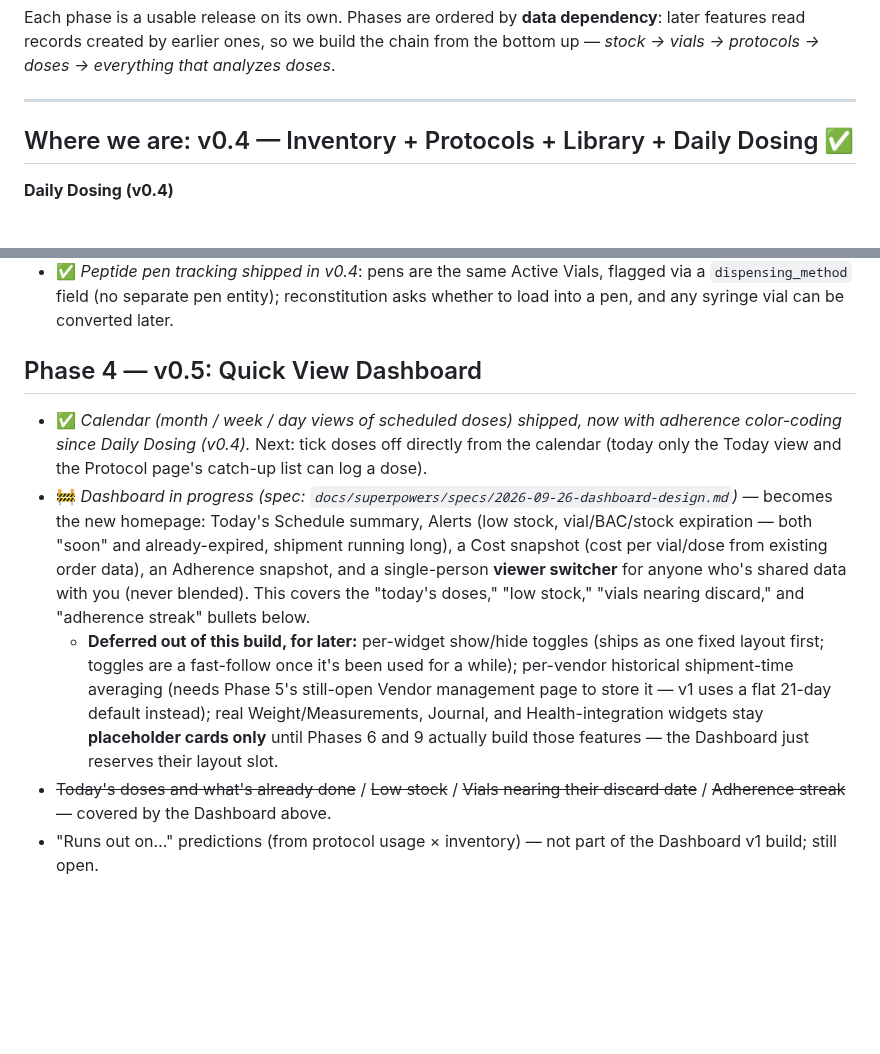
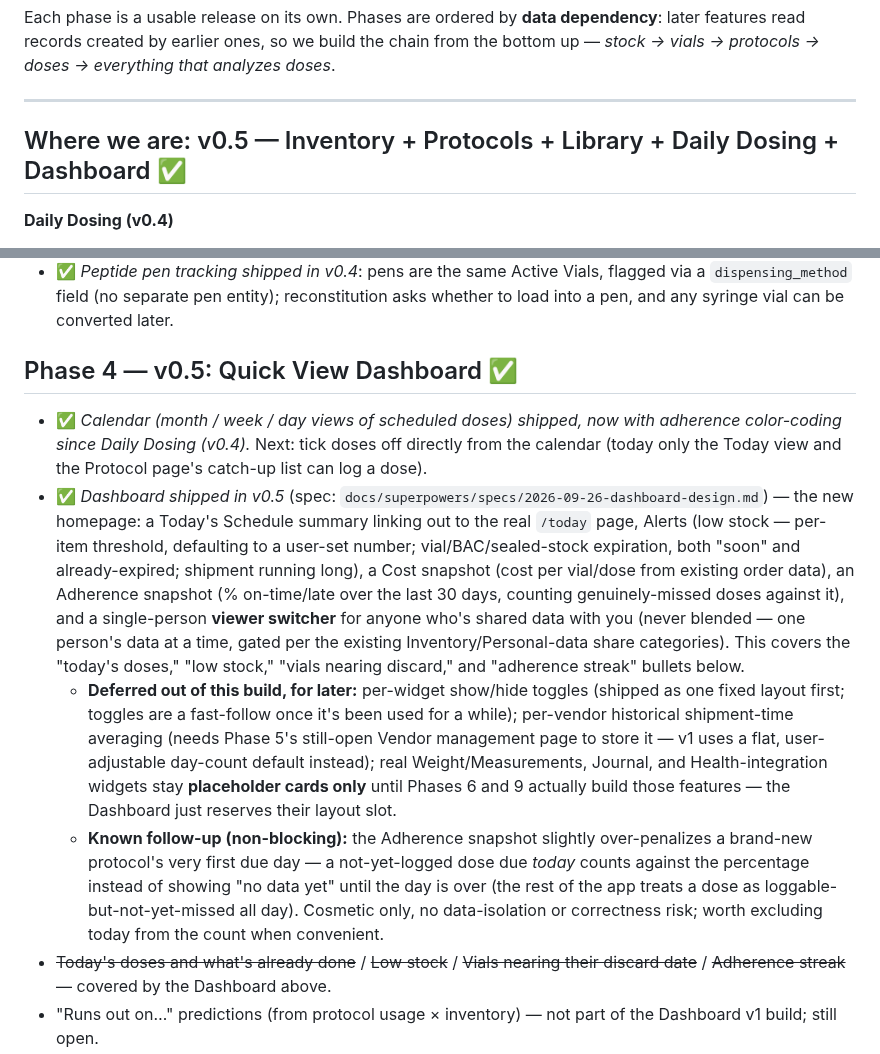
Before and after one commit to Xsatc77/amide, a Markdown page: docs/ROADMAP.md, 2 parts joined by grey strips. Drawn GitHub-style; blank space fills up the shorter version.

Commit message:
docs: mark Phase 4 (Dashboard) complete on the roadmap
Co-Authored-By: Claude Sonnet 5 <noreply@anthropic.com>

```diff
--- a/docs/ROADMAP.md
+++ b/docs/ROADMAP.md
@@ -6,7 +6,7 @@ Each phase is a usable release on its own. Phases are ordered by **data dependen
 
 ---
 
-## Where we are: v0.4 — Inventory + Protocols + Library + Daily Dosing ✅
+## Where we are: v0.5 — Inventory + Protocols + Library + Daily Dosing + Dashboard ✅
 
 **Daily Dosing (v0.4)**
 - **Today view** (`/today`): every dose due today, Log (draws the oldest-open Active Vial, deducts the volume, records time) or Skip, with a body-silhouette **injection-site picker** that highlights the last-used site and pulses the recommended mirrored side
@@ -92,11 +92,12 @@ Firm up the base before anything depends on it.
 - ✅ *Skip / missed / late dose handling and adherence history shipped in v0.4*: missed/late computed lazily (never stored as "missed"), a catch-up affordance on the Protocol page for recent missed doses, and color-coded adherence dots on the Calendar (month/week/day).
 - ✅ *Peptide pen tracking shipped in v0.4*: pens are the same Active Vials, flagged via a `dispensing_method` field (no separate pen entity); reconstitution asks whether to load into a pen, and any syringe vial can be converted later.
 
-## Phase 4 — v0.5: Quick View Dashboard
+## Phase 4 — v0.5: Quick View Dashboard ✅
 
 - ✅ *Calendar (month / week / day views of scheduled doses) shipped, now with adherence color-coding since Daily Dosing (v0.4).* Next: tick doses off directly from the calendar (today only the Today view and the Protocol page's catch-up list can log a dose).
-- 🚧 *Dashboard in progress (spec: `docs/superpowers/specs/2026-09-26-dashboard-design.md`)* — becomes the new homepage: Today's Schedule summary, Alerts (low stock, vial/BAC/stock expiration — both "soon" and already-expired, shipment running long), a Cost snapshot (cost per vial/dose from existing order data), an Adherence snapshot, and a single-person **viewer switcher** for anyone who's shared data with you (never blended). This covers the "today's doses," "low stock," "vials nearing discard," and "adherence streak" bullets below.
-  - **Deferred out of this build, for later:** per-widget show/hide toggles (ships as one fixed layout first; toggles are a fast-follow once it's been used for a while); per-vendor historical shipment-time averaging (needs Phase 5's still-open Vendor management page to store it — v1 uses a flat 21-day default instead); real Weight/Measurements, Journal, and Health-integration widgets stay **placeholder cards only** until Phases 6 and 9 actually build those features — the Dashboard just reserves their layout slot.
+- ✅ *Dashboard shipped in v0.5* (spec: `docs/superpowers/specs/2026-09-26-dashboard-design.md`) — the new homepage: a Today's Schedule summary linking out to the real `/today` page, Alerts (low stock — per-item threshold, defaulting to a user-set number; vial/BAC/sealed-stock expiration, both "soon" and already-expired; shipment running long), a Cost snapshot (cost per vial/dose from existing order data), an Adherence snapshot (% on-time/late over the last 30 days, counting genuinely-missed doses against it), and a single-person **viewer switcher** for anyone who's shared data with you (never blended — one person's data at a time, gated per the existing Inventory/Personal-data share categories). This covers the "today's doses," "low stock," "vials nearing discard," and "adherence streak" bullets below.
+  - **Deferred out of this build, for later:** per-widget show/hide toggles (shipped as one fixed layout first; toggles are a fast-follow once it's been used for a while); per-vendor historical shipment-time averaging (needs Phase 5's still-open Vendor management page to store it — v1 uses a flat, user-adjustable day-count default instead); real Weight/Measurements, Journal, and Health-integration widgets stay **placeholder cards only** until Phases 6 and 9 actually build those features — the Dashboard just reserves their layout slot.
+  - **Known follow-up (non-blocking):** the Adherence snapshot slightly over-penalizes a brand-new protocol's very first due day — a not-yet-logged dose due *today* counts against the percentage instead of showing "no data yet" until the day is over (the rest of the app treats a dose as loggable-but-not-yet-missed all day). Cosmetic only, no data-isolation or correctness risk; worth excluding today from the count when convenient.
 - ~~Today's doses and what's already done~~ / ~~Low stock~~ / ~~Vials nearing their discard date~~ / ~~Adherence streak~~ — covered by the Dashboard above.
 - "Runs out on…" predictions (from protocol usage × inventory) — not part of the Dashboard v1 build; still open.
 - Current titration step per protocol on the Dashboard — not part of v1; still open (already visible on the Protocol page itself).
```
